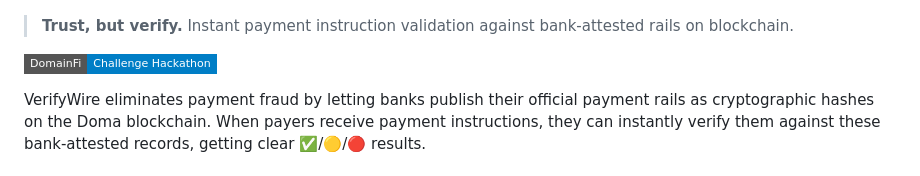
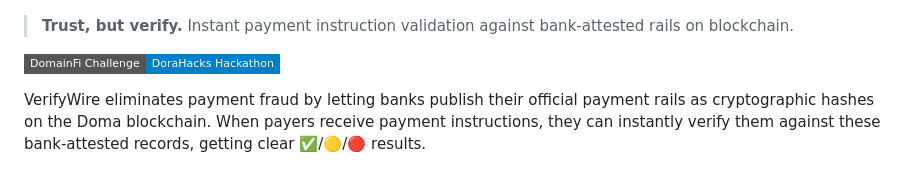
Before and after one commit to thebobbycomet/verifywire, a Markdown page: README.md, the part around the change. Rendered like a GitHub page; badges without logos.

Commit message:
Update DomainFi Challenge badge to include DoraHacks Hackathon
- Updated badge text to 'DomainFi Challenge - DoraHacks Hackathon'
- Ensures proper branding for the hackathon submission

```diff
--- a/README.md
+++ b/README.md
@@ -4,7 +4,7 @@
 
 > **Trust, but verify.** Instant payment instruction validation against bank-attested rails on blockchain.
 
-[![DomainFi Challenge Hackathon](https://img.shields.io/badge/DomainFi-Challenge%20Hackathon-blue?style=flat-square)](https://dorahacks.io/hackathon/domainfi-challenge/detail)
+[![DomainFi Challenge Hackathon](https://img.shields.io/badge/DomainFi%20Challenge-DoraHacks%20Hackathon-blue?style=flat-square)](https://dorahacks.io/hackathon/domainfi-challenge/detail)
 
 
 VerifyWire eliminates payment fraud by letting banks publish their official payment rails as cryptographic hashes on the Doma blockchain. When payers receive payment instructions, they can instantly verify them against these bank-attested records, getting clear ✅/🟡/🔴 results.
```
